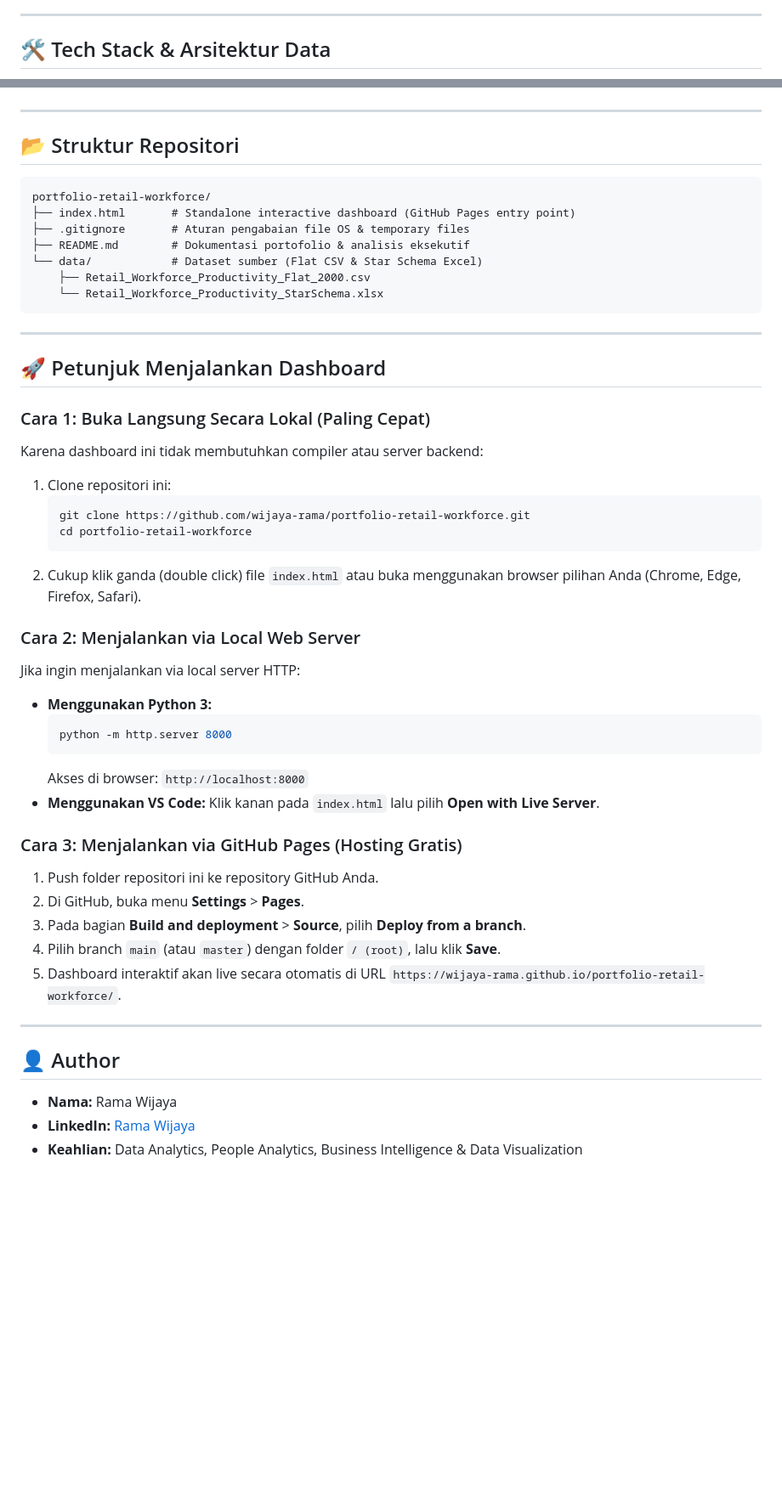
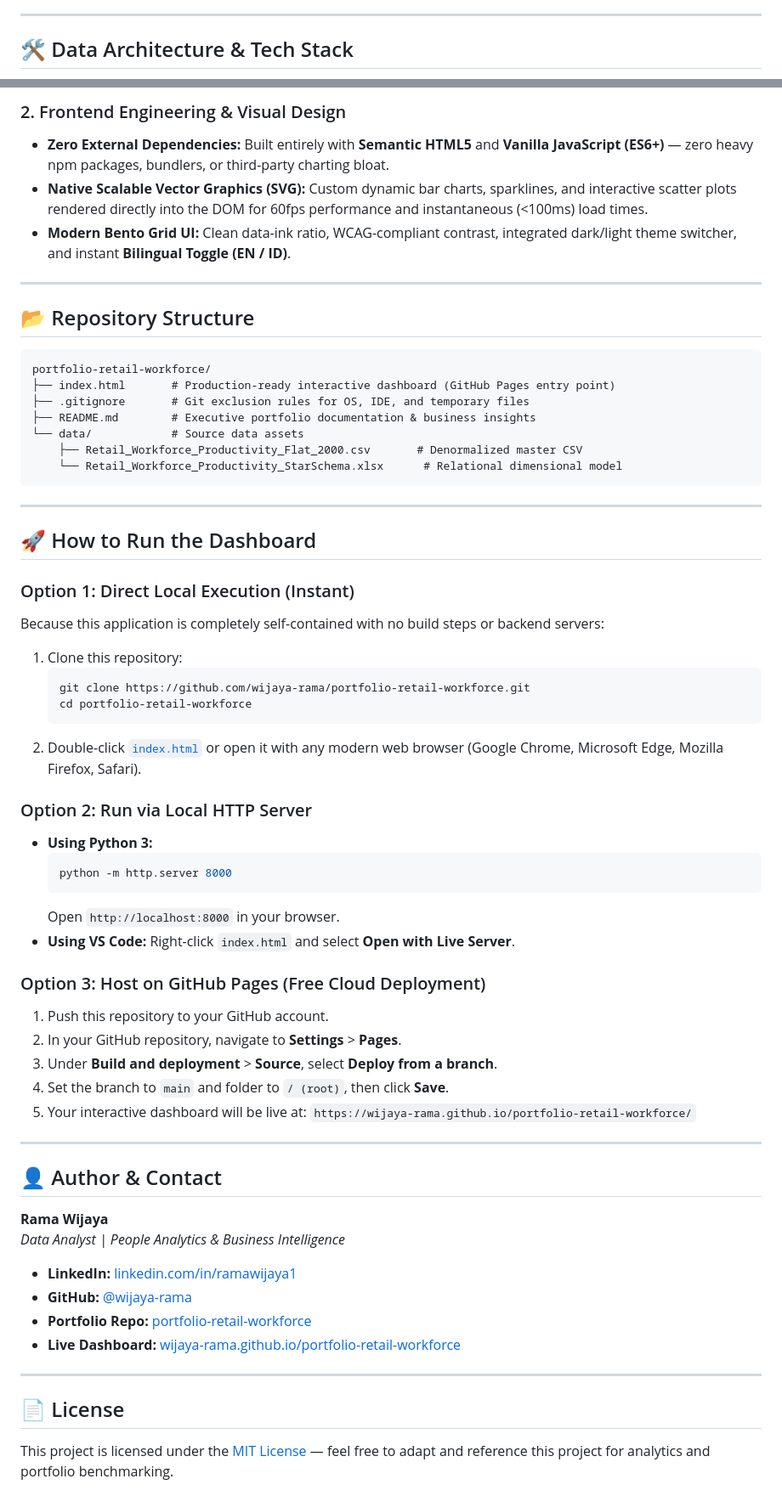
Before and after one commit to wijaya-rama/portfolio-retail-workforce, a Markdown page: README.md, 2 parts joined by grey strips. Shown at 85% size. GitHub-like rendering; blank space fills up the shorter version.

Commit message:
docs: translate and enhance README into professional English for international portfolio

````diff
--- a/README.md
+++ b/README.md
@@ -44,5 +60,5 @@ Analisis ini dibangun dengan pendekatan **Takeaway-First Storytelling** dan arsi
 
 ---
 
-## 🛠️ Tech Stack & Arsitektur Data
+## 🛠️ Data Architecture & Tech Stack
 
@@ -56,51 +79,66 @@ Analisis ini dibangun dengan pendekatan **Takeaway-First Storytelling** dan arsi
+### 2. Frontend Engineering & Visual Design
+* **Zero External Dependencies:** Built entirely with **Semantic HTML5** and **Vanilla JavaScript (ES6+)** — zero heavy npm packages, bundlers, or third-party charting bloat.
+* **Native Scalable Vector Graphics (SVG):** Custom dynamic bar charts, sparklines, and interactive scatter plots rendered directly into the DOM for 60fps performance and instantaneous (<100ms) load times.
+* **Modern Bento Grid UI:** Clean data-ink ratio, WCAG-compliant contrast, integrated dark/light theme switcher, and instant **Bilingual Toggle (EN / ID)**.
 
 ---
 
-## 📂 Struktur Repositori
+## 📂 Repository Structure
 
 ```text
 portfolio-retail-workforce/
-├── index.html       # Standalone interactive dashboard (GitHub Pages entry point)
-├── .gitignore       # Aturan pengabaian file OS & temporary files
-├── README.md        # Dokumentasi portofolio & analisis eksekutif
-└── data/            # Dataset sumber (Flat CSV & Star Schema Excel)
-    ├── Retail_Workforce_Productivity_Flat_2000.csv
-    └── Retail_Workforce_Productivity_StarSchema.xlsx
+├── index.html       # Production-ready interactive dashboard (GitHub Pages entry point)
+├── .gitignore       # Git exclusion rules for OS, IDE, and temporary files
+├── README.md        # Executive portfolio documentation & business insights
+└── data/            # Source data assets
+    ├── Retail_Workforce_Productivity_Flat_2000.csv       # Denormalized master CSV
+    └── Retail_Workforce_Productivity_StarSchema.xlsx      # Relational dimensional model
 ```
 
 ---
 
-## 🚀 Petunjuk Menjalankan Dashboard
+## 🚀 How to Run the Dashboard
 
-### Cara 1: Buka Langsung Secara Lokal (Paling Cepat)
-Karena dashboard ini tidak membutuhkan compiler atau server backend:
-1. Clone repositori ini:
+### Option 1: Direct Local Execution (Instant)
+Because this application is completely self-contained with no build steps or backend servers:
+1. Clone this repository:
    ```bash
    git clone https://github.com/wijaya-rama/portfolio-retail-workforce.git
    cd portfolio-retail-workforce
    ```
-2. Cukup klik ganda (double click) file `index.html` atau buka menggunakan browser pilihan Anda (Chrome, Edge, Firefox, Safari).
+2. Double-click [`index.html`](index.html) or open it with any modern web browser (Google Chrome, Microsoft Edge, Mozilla Firefox, Safari).
 
-### Cara 2: Menjalankan via Local Web Server
-Jika ingin menjalankan via local server HTTP:
-* **Menggunakan Python 3:**
+### Option 2: Run via Local HTTP Server
+* **Using Python 3:**
   ```bash
   python -m http.server 8000
   ```
-  Akses di browser: `http://localhost:8000`
-* **Menggunakan VS Code:**
-  Klik kanan pada `index.html` lalu pilih **Open with Live Server**.
+  Open `http://localhost:8000` in your browser.
+* **Using VS Code:**
+  Right-click `index.html` and select **Open with Live Server**.
 
-### Cara 3: Menjalankan via GitHub Pages (Hosting Gratis)
-1. Push folder repositori ini ke repository GitHub Anda.
-2. Di GitHub, buka menu **Settings** > **Pages**.
-3. Pada bagian **Build and deployment** > **Source**, pilih **Deploy from a branch**.
-4. Pilih branch `main` (atau `master`) dengan folder `/ (root)`, lalu klik **Save**.
-5. Dashboard interaktif akan live secara otomatis di URL `https://wijaya-rama.github.io/portfolio-retail-workforce/`.
+### Option 3: Host on GitHub Pages (Free Cloud Deployment)
+1. Push this repository to your GitHub account.
+2. In your GitHub repository, navigate to **Settings** > **Pages**.
+3. Under **Build and deployment** > **Source**, select **Deploy from a branch**.
+4. Set the branch to `main` and folder to `/ (root)`, then click **Save**.
+5. Your interactive dashboard will be live at:
+   `https://wijaya-rama.github.io/portfolio-retail-workforce/`
 
 ---
 
-## 👤 Author
-* **Nama:** Rama Wijaya
-* **LinkedIn:** [Rama Wijaya](https://www.linkedin.com/in/ramawijaya1)
-* **Keahlian:** Data Analytics, People Analytics, Business Intelligence & Data Visualization
+## 👤 Author & Contact
+
+**Rama Wijaya**
+*Data Analyst | People Analytics & Business Intelligence*
+
+* **LinkedIn:** [linkedin.com/in/ramawijaya1](https://www.linkedin.com/in/ramawijaya1)
+* **GitHub:** [@wijaya-rama](https://github.com/wijaya-rama)
+* **Portfolio Repo:** [portfolio-retail-workforce](https://github.com/wijaya-rama/portfolio-retail-workforce)
+* **Live Dashboard:** [wijaya-rama.github.io/portfolio-retail-workforce](https://wijaya-rama.github.io/portfolio-retail-workforce/)
+
+---
+
+## 📄 License
+
+This project is licensed under the [MIT License](LICENSE) — feel free to adapt and reference this project for analytics and portfolio benchmarking.
````
Also changed, not shown: other parts of README.md (+50 -27 lines).
